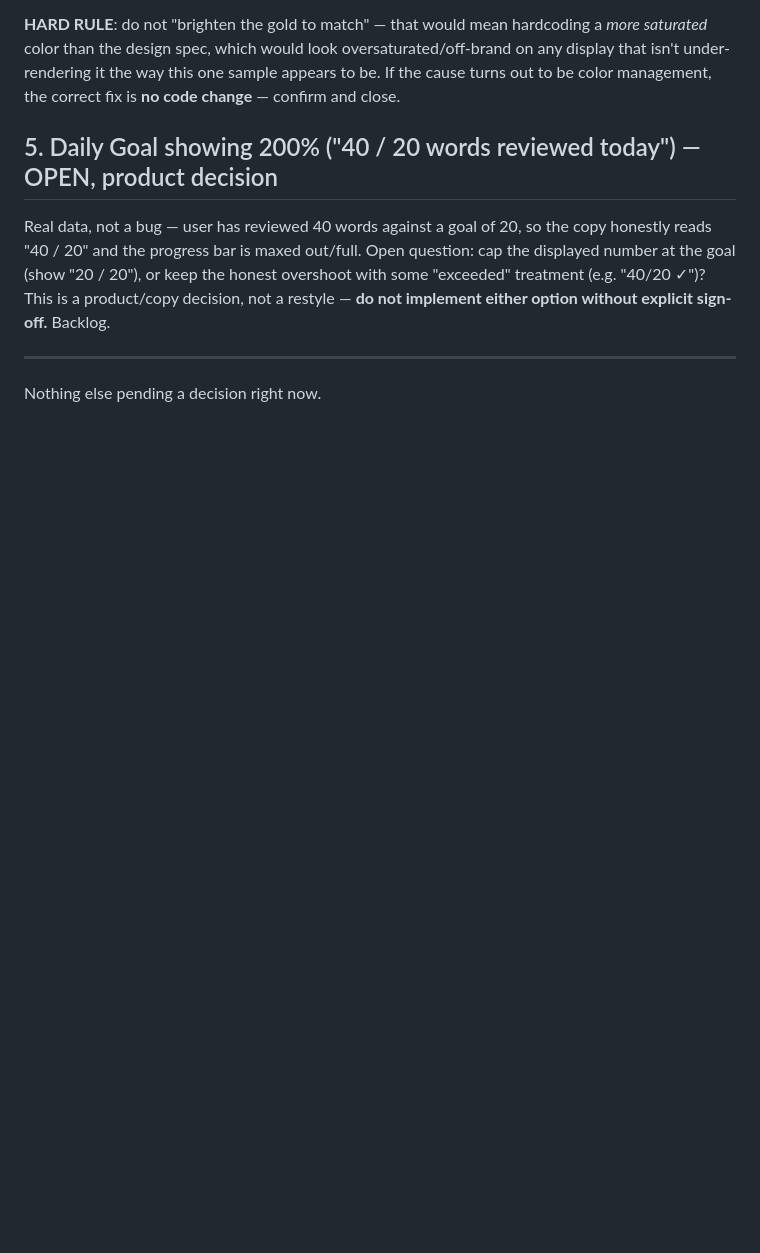
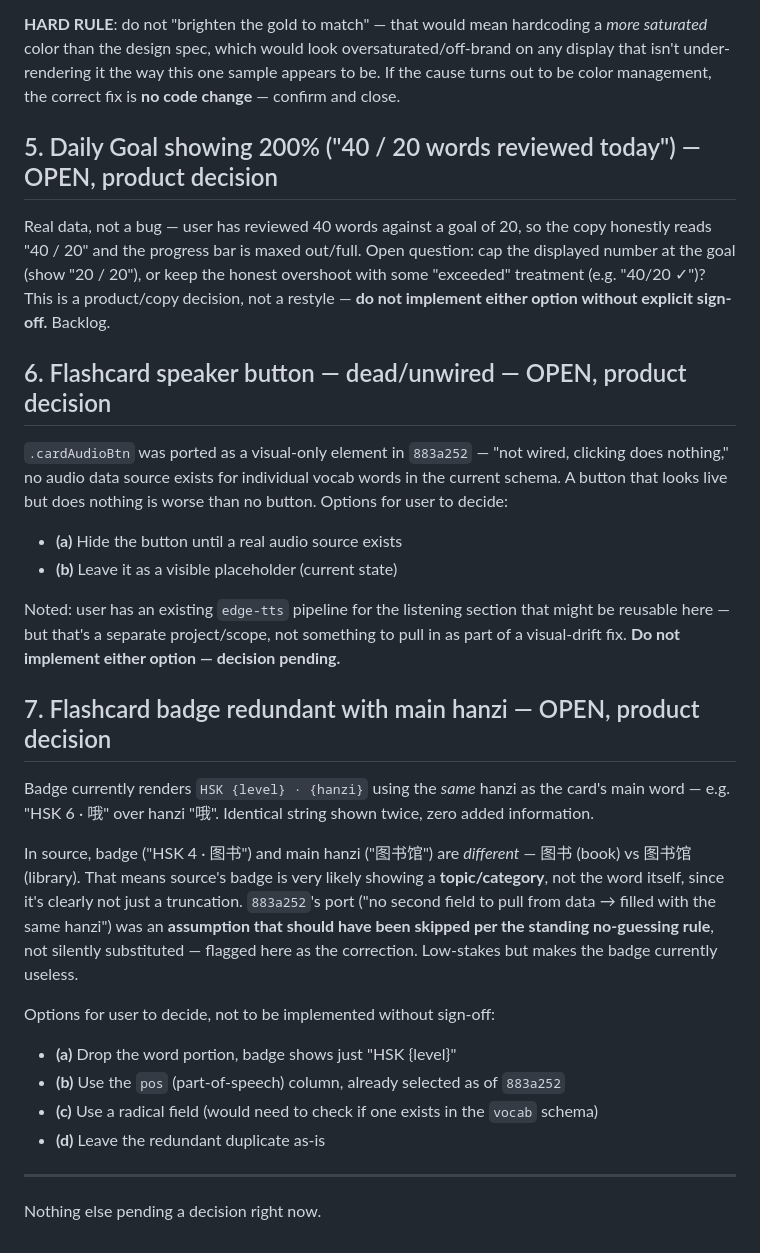
Before and after one commit to Kyaruu38/xing-mandarin, a Markdown page: DECISIONS_NEEDED.md, the part around the change. Rendered like a GitHub page; blank space fills up the shorter version.

Commit message:
Log flashcard speaker button and badge-redundancy as open decisions
Both surfaced from the flashcard drift table but require product
sign-off, not silent implementation: (6) dead/unwired speaker button
-- hide vs. keep as placeholder, edge-tts pipeline noted as a possible
future source but out of scope here; (7) badge duplicates the main
hanzi instead of showing a distinct topic/category like source does --
883a252 filled it with an assumption that should have been skipped
per the no-guessing rule.

```diff
--- a/DECISIONS_NEEDED.md
+++ b/DECISIONS_NEEDED.md
@@ -74,6 +74,36 @@ number at the goal (show "20 / 20"), or keep the honest overshoot with some "exc
 (e.g. "40/20 ✓")? This is a product/copy decision, not a restyle — **do not implement either
 option without explicit sign-off.** Backlog.
 
+## 6. Flashcard speaker button — dead/unwired — OPEN, product decision
+
+`.cardAudioBtn` was ported as a visual-only element in `883a252` — "not wired, clicking does
+nothing," no audio data source exists for individual vocab words in the current schema. A
+button that looks live but does nothing is worse than no button. Options for user to decide:
+- **(a)** Hide the button until a real audio source exists
+- **(b)** Leave it as a visible placeholder (current state)
+
+Noted: user has an existing `edge-tts` pipeline for the listening section that might be
+reusable here — but that's a separate project/scope, not something to pull in as part of a
+visual-drift fix. **Do not implement either option — decision pending.**
+
+## 7. Flashcard badge redundant with main hanzi — OPEN, product decision
+
+Badge currently renders `HSK {level} · {hanzi}` using the *same* hanzi as the card's main
+word — e.g. "HSK 6 · 哦" over hanzi "哦". Identical string shown twice, zero added information.
+
+In source, badge ("HSK 4 · 图书") and main hanzi ("图书馆") are *different* — 图书 (book) vs
+图书馆 (library). That means source's badge is very likely showing a **topic/category**, not
+the word itself, since it's clearly not just a truncation. `883a252`'s port ("no second field
+to pull from data → filled with the same hanzi") was an **assumption that should have been
+skipped per the standing no-guessing rule**, not silently substituted — flagged here as the
+correction. Low-stakes but makes the badge currently useless.
+
+Options for user to decide, not to be implemented without sign-off:
+- **(a)** Drop the word portion, badge shows just "HSK {level}"
+- **(b)** Use the `pos` (part-of-speech) column, already selected as of `883a252`
+- **(c)** Use a radical field (would need to check if one exists in the `vocab` schema)
+- **(d)** Leave the redundant duplicate as-is
+
 ---
 
 Nothing else pending a decision right now.
```
